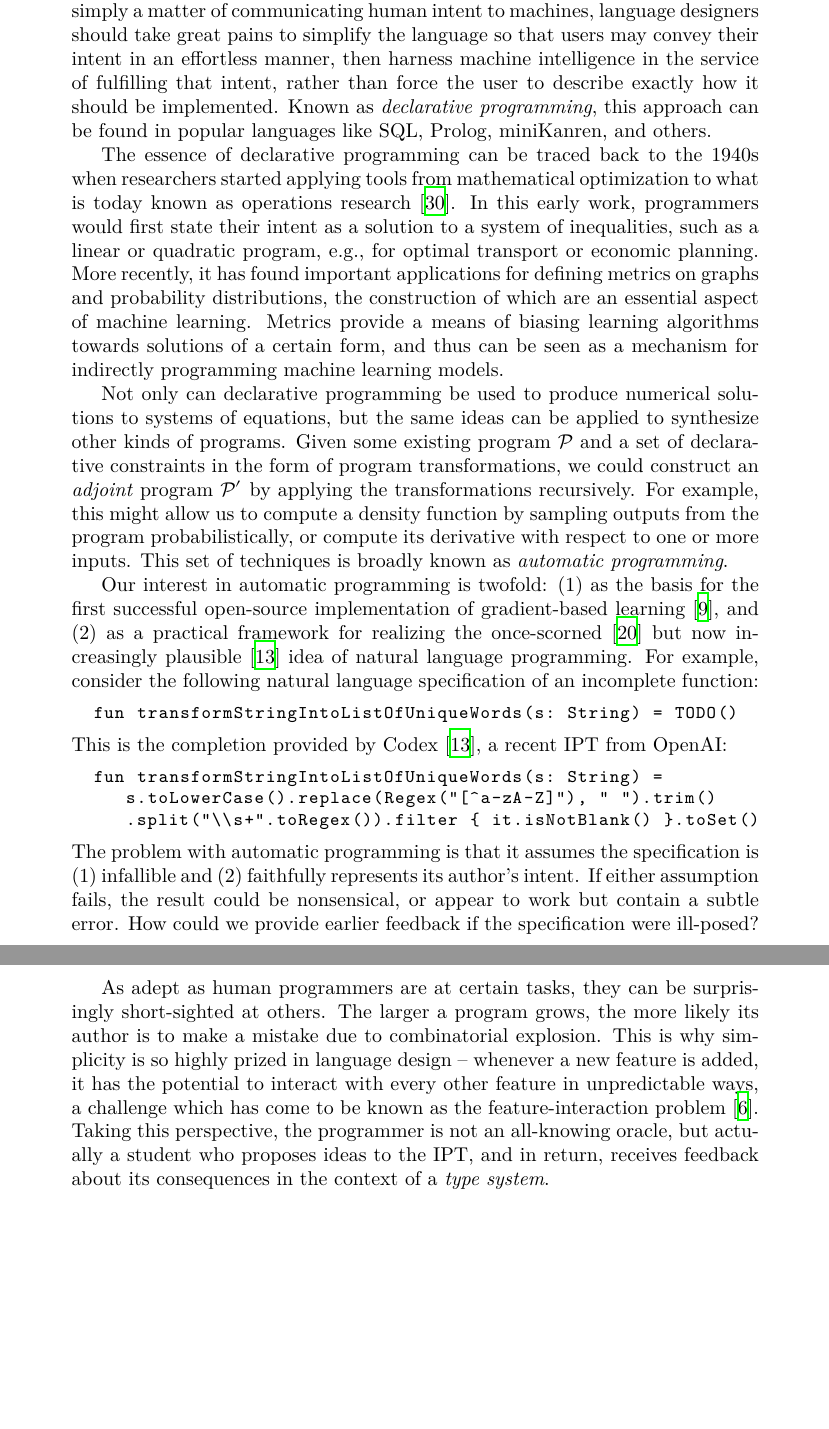
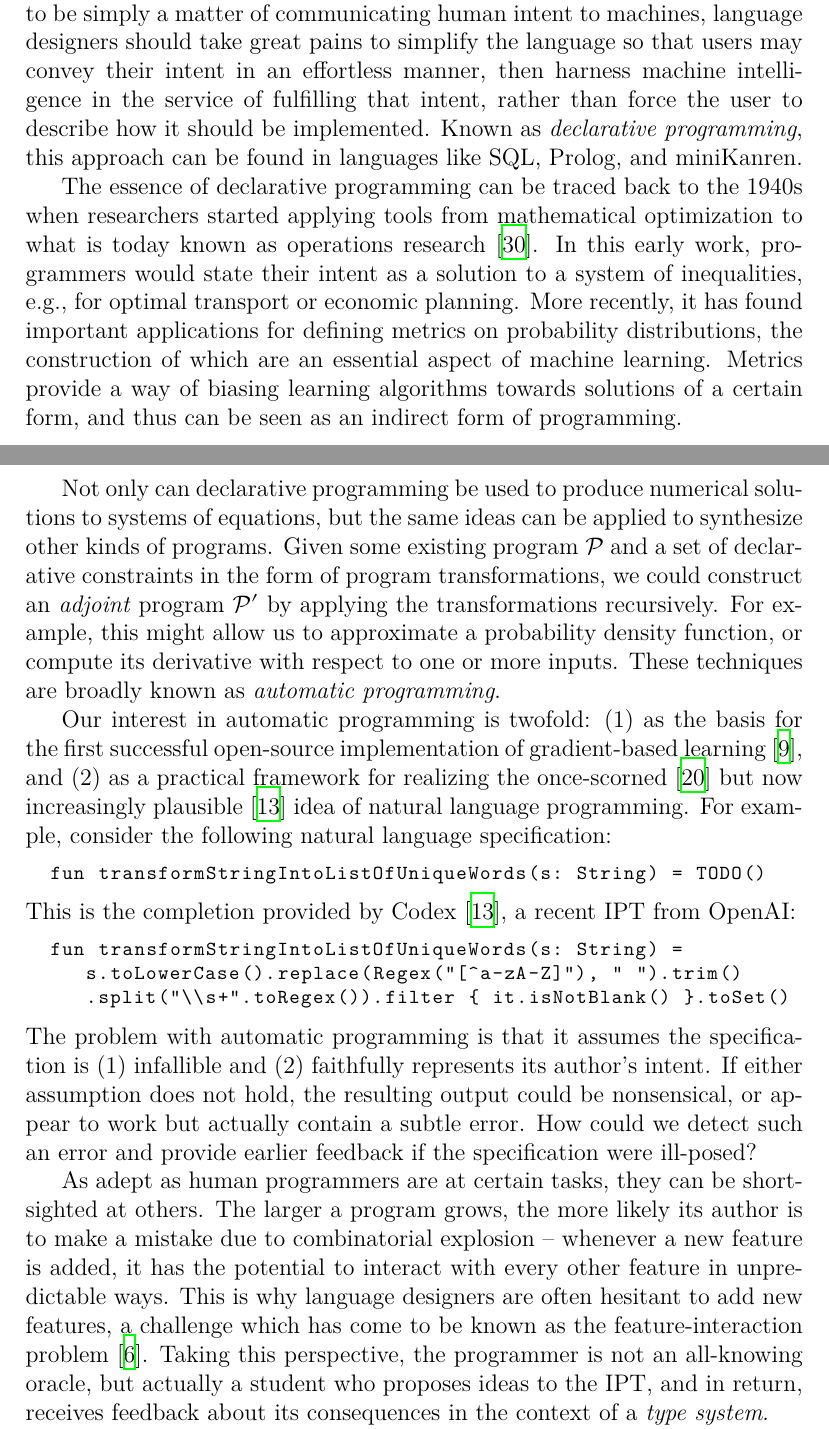
Before and after one commit to breandan/breandan, a LaTeX problem sheet (paperwork/comp_exam_v2/literature_review.tex): two parts of pages 5 and 6 of 16 before the commit and two parts of pages 5 and 6 of 21 after it, joined at a grey line, cut so that both start at the same text, the shorter picture padded with empty space. Compiled offline with XeLaTeX.

Commit message:
12 pt font

```diff
--- a/paperwork/comp_exam_v2/literature_review.tex
+++ b/paperwork/comp_exam_v2/literature_review.tex
@@ -2,7 +2,7 @@
 %! Date = 8/9/21
 
 % Preamble
-\documentclass[10pt]{article}
+\documentclass[12pt]{article}
 
 % Packages
 \usepackage{amsmath}
@@ -71,29 +71,29 @@ One possibility is that humans possess more computational resources than might w
 
 \section{Declarative and Automatic Programming}\label{sec:automatic-and-declarative-programming}
 
-In The Art of Computer Programming~\cite{knuth1997art}, Donald Knuth memorably writes, ``Programs are meant to be read by humans and only incidentally for computers to execute.'' Taking this perspective, one may be tempted to ask, ``\textbf{Why must programming languages be so difficult that we need IPTs to write down our ideas in the first place?}'' If we consider programming to be simply a matter of communicating human intent to machines, language designers should take great pains to simplify the language so that users may convey their intent in an effortless manner, then harness machine intelligence in the service of fulfilling that intent, rather than force the user to describe exactly how it should be implemented. Known as \textit{declarative programming}, this approach can be found in popular languages like SQL, Prolog, miniKanren, and others.
+In The Art of Computer Programming~\cite{knuth1997art}, Donald Knuth memorably writes, ``Programs are meant to be read by humans and only incidentally for computers to execute.'' Taking this perspective, one may be tempted to ask, ``\textbf{Why must programming languages be so difficult that we need IPTs to write down our ideas in the first place?}'' If we consider programming to be simply a matter of communicating human intent to machines, language designers should take great pains to simplify the language so that users may convey their intent in an effortless manner, then harness machine intelligence in the service of fulfilling that intent, rather than force the user to describe how it should be implemented. Known as \textit{declarative programming}, this approach can be found in languages like SQL, Prolog, and miniKanren.
 
-The essence of declarative programming can be traced back to the 1940s when researchers started applying tools from mathematical optimization to what is today known as operations research~\cite{kantorovich1960mathematical}. In this early work, programmers would first state their intent as a solution to a system of inequalities, such as a linear or quadratic program, e.g., for optimal transport or economic planning. More recently, it has found important applications for defining metrics on graphs and probability distributions, the construction of which are an essential aspect of machine learning. Metrics provide a means of biasing learning algorithms towards solutions of a certain form, and thus can be seen as a mechanism for indirectly programming machine learning models.
+The essence of declarative programming can be traced back to the 1940s when researchers started applying tools from mathematical optimization to what is today known as operations research~\cite{kantorovich1960mathematical}. In this early work, programmers would state their intent as a solution to a system of inequalities, e.g., for optimal transport or economic planning. More recently, it has found important applications for defining metrics on probability distributions, the construction of which are an essential aspect of machine learning. Metrics provide a way of biasing learning algorithms towards solutions of a certain form, and thus can be seen as an indirect form of programming.
 
-Not only can declarative programming be used to produce numerical solutions to systems of equations, but the same ideas can be applied to synthesize other kinds of programs. Given some existing program $\mathcal P$ and a set of declarative constraints in the form of program transformations, we could construct an \textit{adjoint} program $\mathcal P'$ by applying the transformations recursively. For example, this might allow us to compute a density function by sampling outputs from the program probabilistically, or compute its derivative with respect to one or more inputs. This set of techniques is broadly known as \textit{automatic programming}.
+Not only can declarative programming be used to produce numerical solutions to systems of equations, but the same ideas can be applied to synthesize other kinds of programs. Given some existing program $\mathcal P$ and a set of declarative constraints in the form of program transformations, we could construct an \textit{adjoint} program $\mathcal P'$ by applying the transformations recursively. For example, this might allow us to approximate a probability density function, or compute its derivative with respect to one or more inputs. These techniques are broadly known as \textit{automatic programming}.
 
-Our interest in automatic programming is twofold: (1) as the basis for the first successful open-source implementation of gradient-based learning~\cite{baydin2018automatic}, and (2) as a practical framework for realizing the once-scorned~\cite{dijkstra1979foolishness} but now increasingly plausible~\cite{chen2021evaluating} idea of natural language programming. For example, consider the following natural language specification of an incomplete function:
+Our interest in automatic programming is twofold: (1) as the basis for the first successful open-source implementation of gradient-based learning~\cite{baydin2018automatic}, and (2) as a practical framework for realizing the once-scorned~\cite{dijkstra1979foolishness} but now increasingly plausible~\cite{chen2021evaluating} idea of natural language programming. For example, consider the following natural language specification:
 
-\begin{lstlisting}[basicstyle=\small\ttfamily]
+\begin{lstlisting}[basicstyle=\footnotesize\ttfamily]
   fun transformStringIntoListOfUniqueWords(s: String) = TODO()
 \end{lstlisting}
 
 \noindent This is the completion provided by Codex~\cite{chen2021evaluating}, a recent IPT from OpenAI:
 
-\begin{lstlisting}[basicstyle=\small\ttfamily]
+\begin{lstlisting}[basicstyle=\footnotesize\ttfamily]
   fun transformStringIntoListOfUniqueWords(s: String) =
      s.toLowerCase().replace(Regex("[^a-zA-Z]"), " ").trim()
      .split("\\s+".toRegex()).filter { it.isNotBlank() }.toSet()
 \end{lstlisting}
 
-\noindent The problem with automatic programming is that it assumes the specification is (1) infallible and (2) faithfully represents its author's intent. If either assumption fails, the result could be nonsensical, or appear to work but contain a subtle error. How could we provide earlier feedback if the specification were ill-posed?
+\noindent The problem with automatic programming is that it assumes the specification is (1) infallible and (2) faithfully represents its author's intent. If either assumption does not hold, the resulting output could be nonsensical, or appear to work but actually contain a subtle error. How could we detect such an error and provide earlier feedback if the specification were ill-posed?
 
-As adept as human programmers are at certain tasks, they can be surprisingly short-sighted at others. The larger a program grows, the more likely its author is to make a mistake due to combinatorial explosion. This is why simplicity is so highly prized in language design -- whenever a new feature is added, it has the potential to interact with every other feature in unpredictable ways, a challenge which has come to be known as the feature-interaction problem~\cite{apel2013exploring}. Taking this perspective, the programmer is not an all-knowing oracle, but actually a student who proposes ideas to the IPT, and in return, receives feedback about its consequences in the context of a \textit{type system}.
+As adept as human programmers are at certain tasks, they can be short-sighted at others. The larger a program grows, the more likely its author is to make a mistake due to combinatorial explosion -- whenever a new feature is added, it has the potential to interact with every other feature in unpredictable ways. This is why language designers are often hesitant to add new features, a challenge which has come to be known as the feature-interaction problem~\cite{apel2013exploring}. Taking this perspective, the programmer is not an all-knowing oracle, but actually a student who proposes ideas to the IPT, and in return, receives feedback about its consequences in the context of a \textit{type system}.
 
 \textbf{When programmers ask for an intelligent programming tool, what they really want is not a subordinate who blindly follows orders, but a teacher who rapidly give feedback about the implications of their design choices.} This is the advantage of having a type system: not only does it give relevant feedback, but allows us to constrain the space of semantically valid programs. The interaction model is bidirectional: the user provides a typed program sketch. If the program is valid, the type is witnessed by an inhabitant. And if the program is inconsistent, the type system provides feedback to the user as to where and how.
 
```
Also changed, not shown: paperwork/comp_exam_v2/literature_review.pdf, paperwork/comp_exam_v2/literature_review.tex (22 more changed lines).
